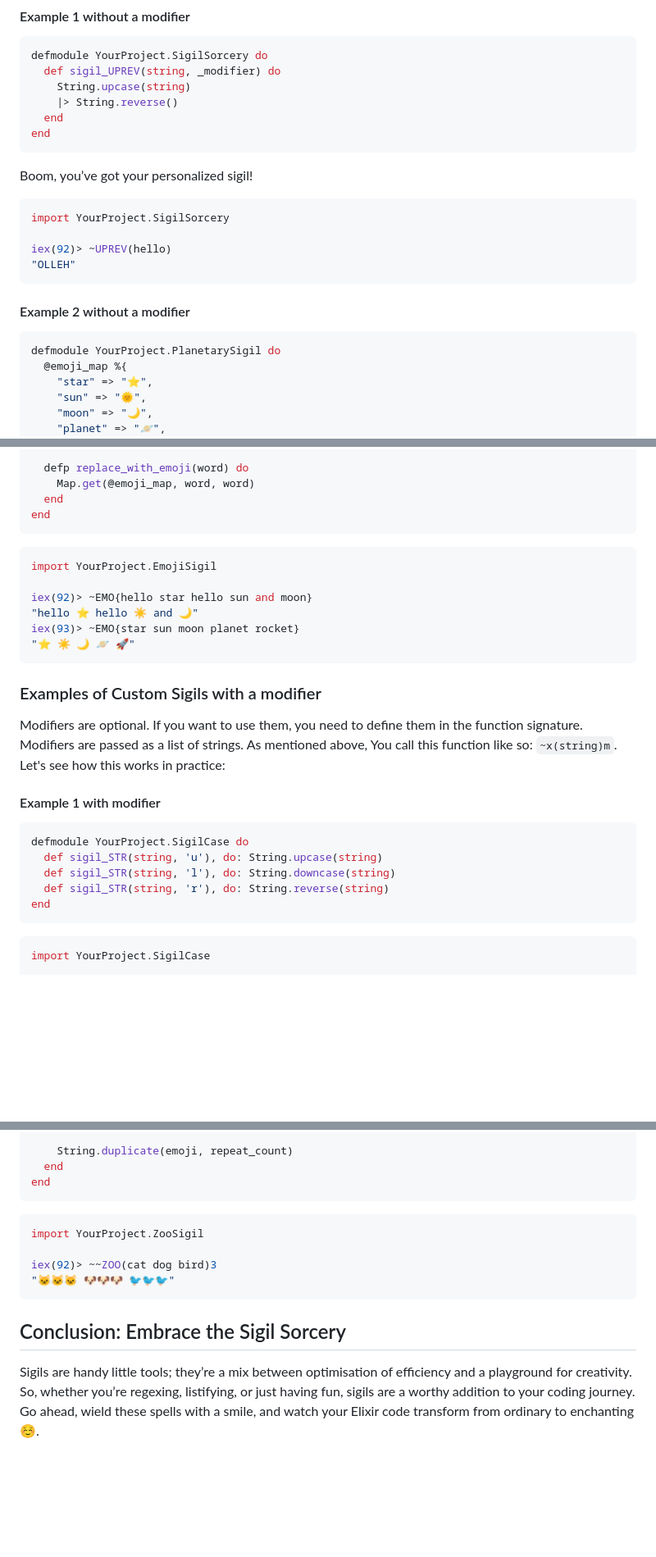
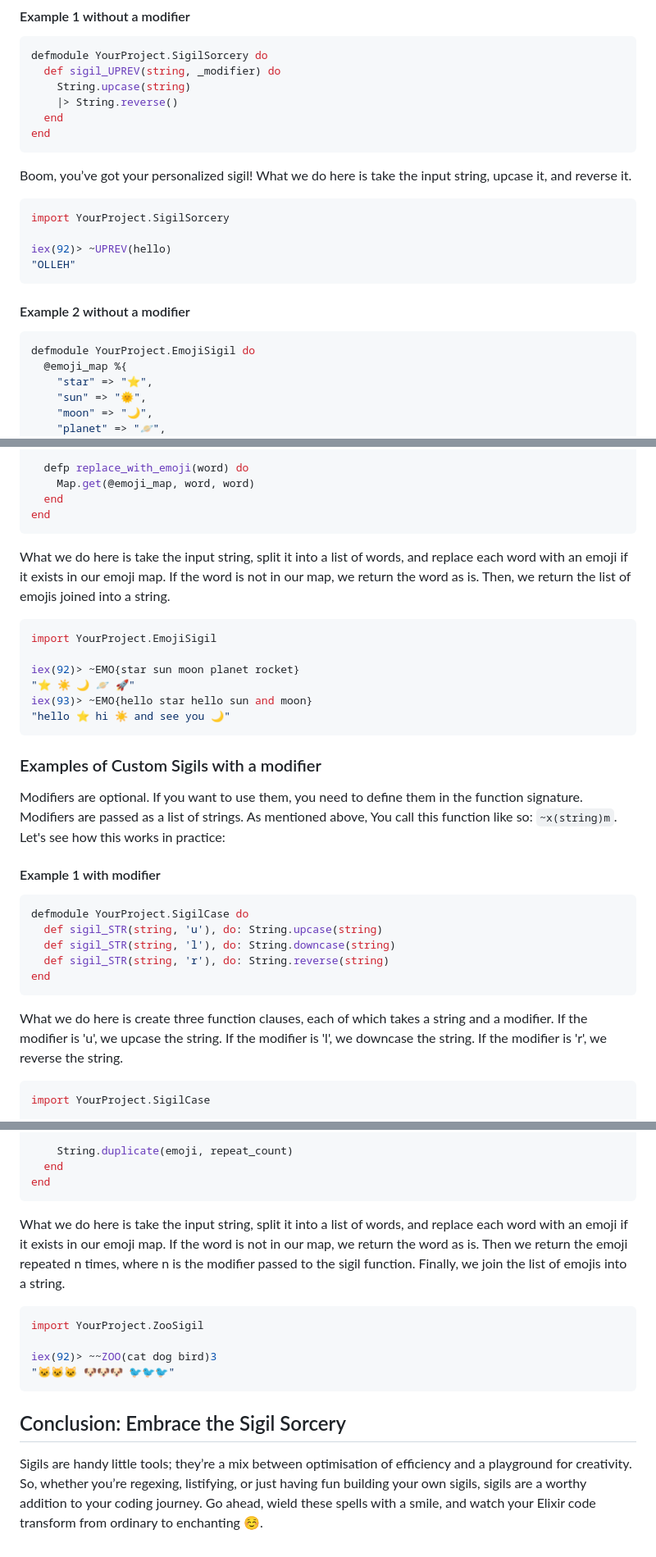
Before and after one commit to curiosdevcookie/blog-posts, a Markdown page: elixir/custom_sigils/custom_sigils_in_elixir_ENG.md, 3 parts joined by grey strips. Shown at 82% size. GitHub-like rendering; blank space fills up the shorter version.

Commit message:
Make some additions and proofread.

````diff
--- a/elixir/custom_sigils/custom_sigils_in_elixir_ENG.md
+++ b/elixir/custom_sigils/custom_sigils_in_elixir_ENG.md
@@ -41,6 +41,7 @@ end
 ```
 
 Boom, you’ve got your personalized sigil!
+What we do here is take the input string, upcase it, and reverse it.
 
 ```bash
 import YourProject.SigilSorcery
@@ -52,7 +53,7 @@ iex(92)> ~UPREV(hello)
 #### Example 2 without a modifier
 
 ```elixir
-defmodule YourProject.PlanetarySigil do
+defmodule YourProject.EmojiSigil do
   @emoji_map %{
     "star" => "⭐",
     "sun" => "🌞",
@@ -73,13 +74,15 @@ defmodule YourProject.PlanetarySigil do
 end
 ```
 
+What we do here is take the input string, split it into a list of words, and replace each word with an emoji if it exists in our emoji map. If the word is not in our map, we return the word as is. Then, we return the list of emojis joined into a string.
+
 ```bash
 import YourProject.EmojiSigil
 
-iex(92)> ~EMO{hello star hello sun and moon}
-"hello ⭐ hello ☀️ and 🌙"
-iex(93)> ~EMO{star sun moon planet rocket}
+iex(92)> ~EMO{star sun moon planet rocket}
 "⭐ ☀️ 🌙 🪐 🚀"
+iex(93)> ~EMO{hello star hello sun and moon}
+"hello ⭐ hi ☀️ and see you 🌙"
 ```
 
 ### Examples of Custom Sigils with a modifier
@@ -95,6 +98,8 @@ defmodule YourProject.SigilCase do
   def sigil_STR(string, 'r'), do: String.reverse(string)
 end
 ```
+
+What we do here is create three function clauses, each of which takes a string and a modifier. If the modifier is 'u', we upcase the string. If the modifier is 'l', we downcase the string. If the modifier is 'r', we reverse the string.
 
 ```bash
 import YourProject.SigilCase
@@ -137,6 +142,8 @@ defmodule YourProject.ZooSigil do
 end
 ```
 
+What we do here is take the input string, split it into a list of words, and replace each word with an emoji if it exists in our emoji map. If the word is not in our map, we return the word as is. Then we return the emoji repeated n times, where n is the modifier passed to the sigil function. Finally, we join the list of emojis into a string.
+
 ```bash
 import YourProject.ZooSigil
 
@@ -146,4 +153,4 @@ iex(92)> ~~ZOO(cat dog bird)3
 
 ## Conclusion: Embrace the Sigil Sorcery
 
-Sigils are handy little tools; they’re a mix between optimisation of efficiency and a playground for creativity. So, whether you’re regexing, listifying, or just having fun, sigils are a worthy addition to your coding journey. Go ahead, wield these spells with a smile, and watch your Elixir code transform from ordinary to enchanting ☺️.
+Sigils are handy little tools; they’re a mix between optimisation of efficiency and a playground for creativity. So, whether you’re regexing, listifying, or just having fun building your own sigils, sigils are a worthy addition to your coding journey. Go ahead, wield these spells with a smile, and watch your Elixir code transform from ordinary to enchanting ☺️.
````
